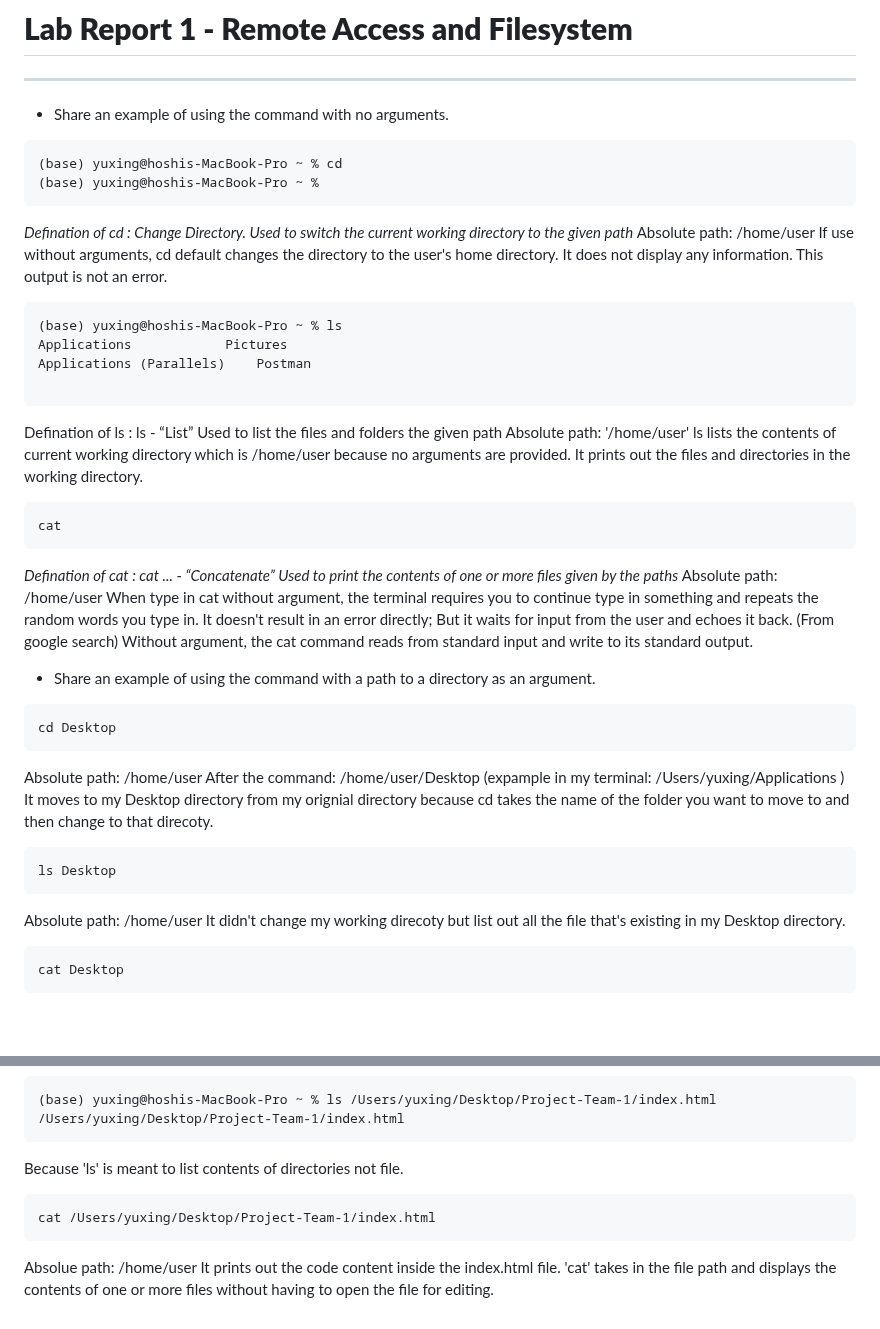
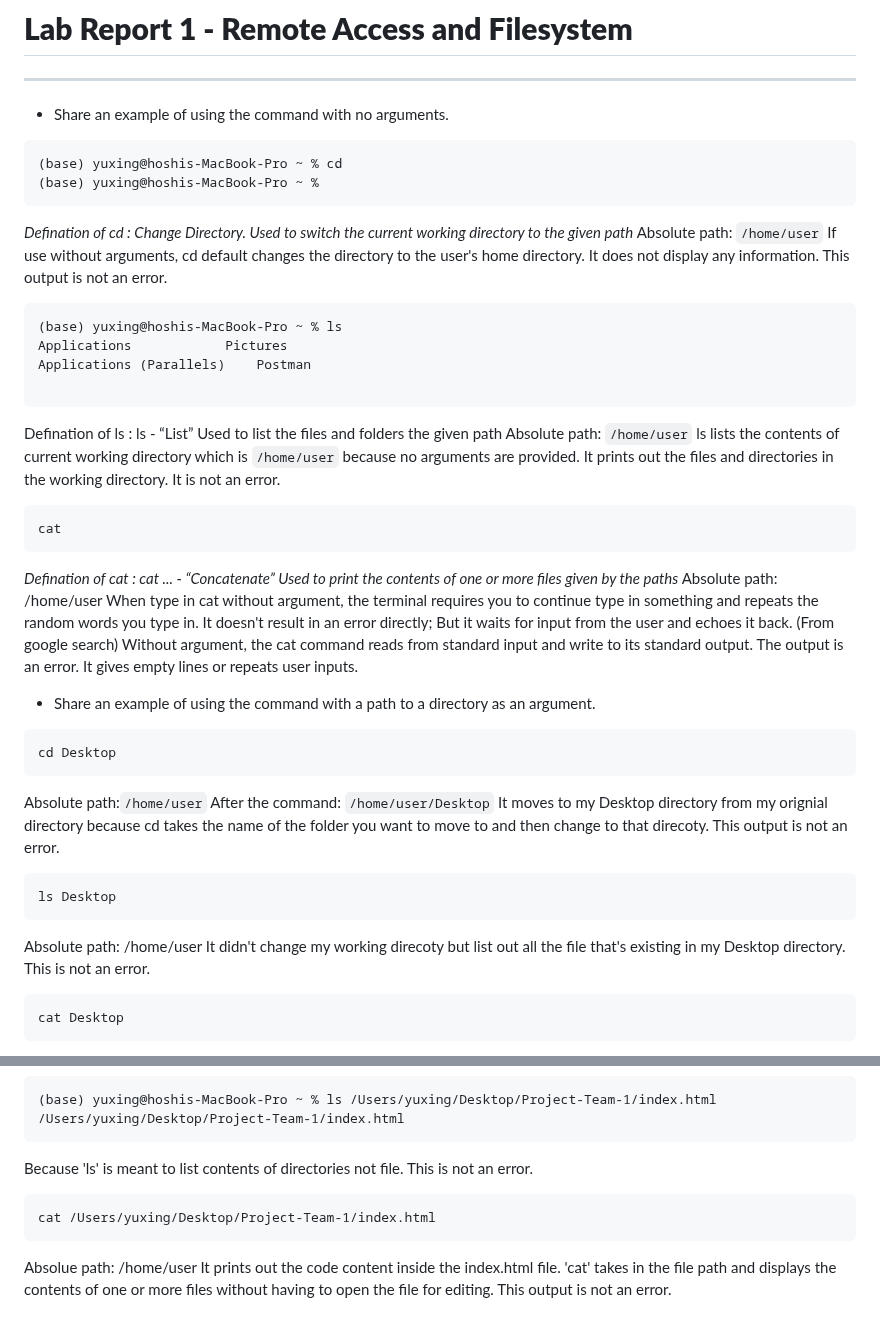
Before and after one commit to yuxing26liu/cse15l-lab-reports, a Markdown page: lab-report-1.md, 2 parts joined by grey strips. GitHub-like rendering; blank space fills up the shorter version.

````diff
--- a/lab-report-1.md
+++ b/lab-report-1.md
@@ -8,7 +8,7 @@
 (base) yuxing@hoshis-MacBook-Pro ~ %
 ```
 *Defination of cd : Change Directory. Used to switch the current working directory to the given path*
-Absolute path: /home/user
+Absolute path: `/home/user`
 If use without arguments, cd default changes the directory to the user's home directory. It does not display any information. This output is not an error.
 
 
@@ -20,8 +20,8 @@ Applications (Parallels)	Postman
 
 ```
 Defination of ls : ls <path> - “List” Used to list the files and folders the given path
-Absolute path: '/home/user'
-ls lists the contents of current working directory which is /home/user because no arguments are provided. It prints out the files and directories in the working directory.
+Absolute path: `/home/user`
+ls lists the contents of current working directory which is `/home/user` because no arguments are provided. It prints out the files and directories in the working directory. It is not an error.
 
 
 
@@ -31,7 +31,7 @@ cat
 *Defination of cat : cat <path1> <path2> ... - “Concatenate” Used to print the contents of one or more files given by the paths*
 Absolute path: /home/user
 When type in cat without argument, the terminal requires you to continue type in something and repeats the random words you type in. It doesn't result in an error directly; But it waits for input from the user and echoes it back.
-(From google search) Without argument, the cat command reads from standard input and write to its standard output.
+(From google search) Without argument, the cat command reads from standard input and write to its standard output. The output is an error. It gives empty lines or repeats user inputs.
 
 
 
@@ -39,9 +39,9 @@ When type in cat without argument, the terminal requires you to continue type in
 ```
 cd Desktop
 ```
-Absolute path: /home/user
-After the command: /home/user/Desktop (expample in my terminal: /Users/yuxing/Applications )
-It moves to my Desktop directory from my orignial directory because cd takes the name of the folder you want to move to and then change to that direcoty.
+Absolute path:`/home/user`
+After the command: `/home/user/Desktop`
+It moves to my Desktop directory from my orignial directory because cd takes the name of the folder you want to move to and then change to that direcoty. This output is not an error.
 
 
 
@@ -49,7 +49,7 @@ It moves to my Desktop directory from my orignial directory because cd takes the
 ls Desktop
 ```
 Absolute path: /home/user
-It didn't change my working direcoty but list out all the file that's existing in my Desktop directory.
+It didn't change my working direcoty but list out all the file that's existing in my Desktop directory. This is not an error.
 
 
 
@@ -91,10 +91,10 @@ It will prints out the absolute path to the file. Like the example below.
 (base) yuxing@hoshis-MacBook-Pro ~ % ls /Users/yuxing/Desktop/Project-Team-1/index.html
 /Users/yuxing/Desktop/Project-Team-1/index.html
 ```
-Because 'ls' is meant to list contents of directories not file.
+Because 'ls' is meant to list contents of directories not file. This is not an error.
 
 ```
 cat /Users/yuxing/Desktop/Project-Team-1/index.html
 ```
 Absolue path: /home/user
-It prints out the code content inside the index.html file. 'cat' takes in the file path and displays the contents of one or more files without having to open the file for editing.
+It prints out the code content inside the index.html file. 'cat' takes in the file path and displays the contents of one or more files without having to open the file for editing. This output is not an error.
````
Also changed, not shown: other parts of lab-report-1.md (+2 -2 lines).
